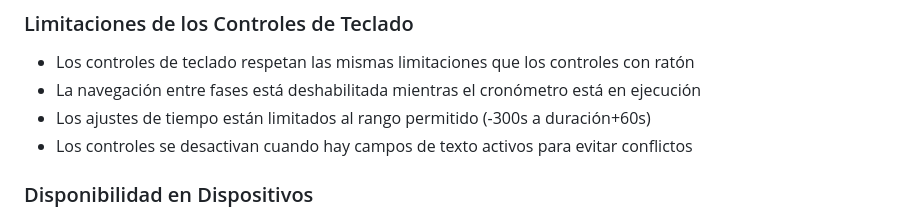
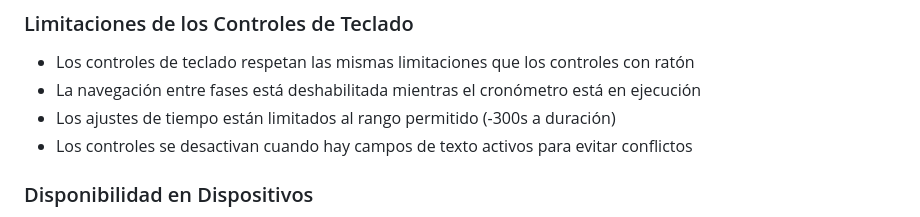
Before and after one commit to fgs36-ua/cronometro-ada, a Markdown page: README.md, the part around the change. Drawn GitHub-style.

Commit message:
actualizacion readme

```diff
--- a/README.md
+++ b/README.md
@@ -67,7 +67,7 @@ Los controles de teclado pueden activarse o desactivarse desde el panel de confi
 
 - Los controles de teclado respetan las mismas limitaciones que los controles con ratón
 - La navegación entre fases está deshabilitada mientras el cronómetro está en ejecución
-- Los ajustes de tiempo están limitados al rango permitido (-300s a duración+60s)
+- Los ajustes de tiempo están limitados al rango permitido (-300s a duración)
 - Los controles se desactivan cuando hay campos de texto activos para evitar conflictos
 
 ### Disponibilidad en Dispositivos
```
